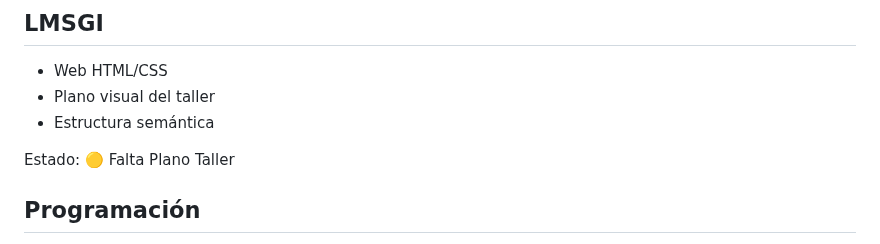
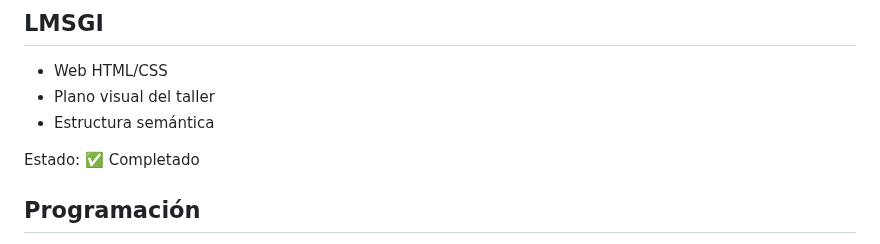
Before and after one commit to MiguelMenaca/Equipo1-DAM1-RETO, a Markdown page: README.md, the part around the change. GitHub-like rendering.

```diff
--- a/README.md
+++ b/README.md
@@ -159,7 +159,7 @@ Estado: ✅ Completado
 - Plano visual del taller
 - Estructura semántica
 
-Estado: 🟡 Falta Plano Taller
+Estado:  ✅ Completado
 
 ## Programación
 - Aplicación Java Swing
```
